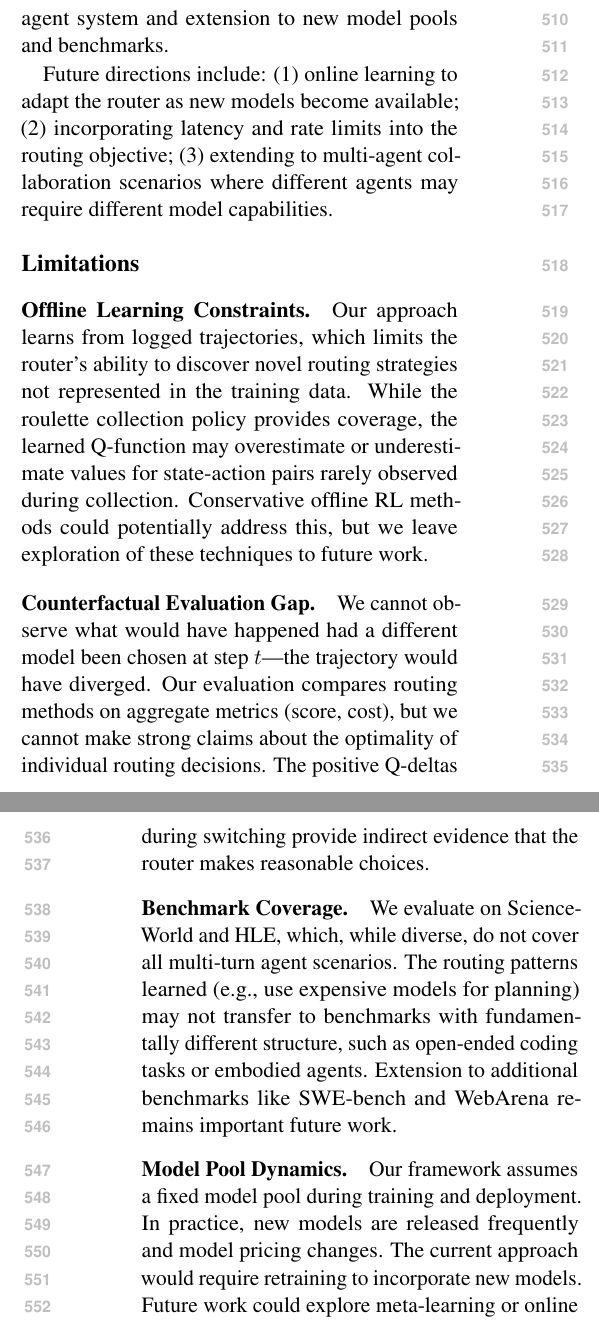
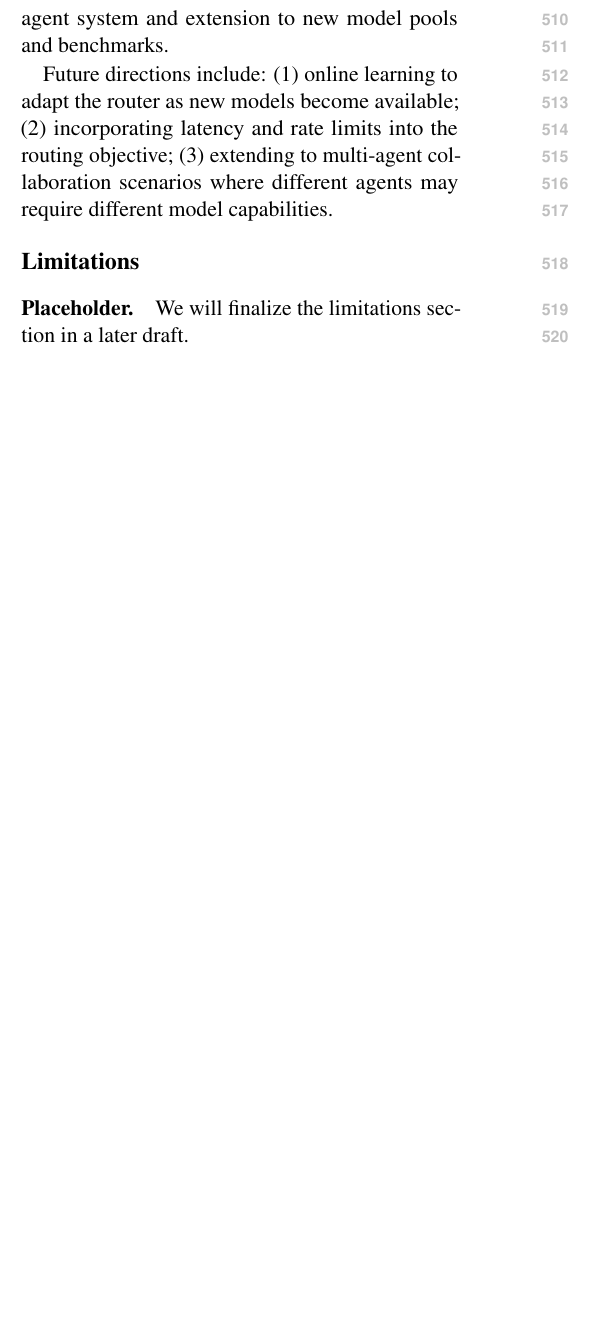
Before and after one commit to ZhangYiqun018/multi-turn-router-paper, a LaTeX paper (latex/acl_latex.tex, which reads latex/sections/limitations.tex): two parts of the columns of pages 8 and 9 of 16 before the commit and part of one column of page 8 of 16 after it, the two joined at a grey line, cut so that both start at the same text, the shorter picture padded with empty space. Compiled offline with pdfLaTeX.

Commit message:
Replace limitations with placeholder

```diff
--- a/latex/sections/limitations.tex
+++ b/latex/sections/limitations.tex
@@ -1,13 +1,4 @@
 % Limitations
 
-\paragraph{Offline Learning Constraints.}
-Our approach learns from logged trajectories, which limits the router's ability to discover novel routing strategies not represented in the training data. While the roulette collection policy provides coverage, the learned Q-function may overestimate or underestimate values for state-action pairs rarely observed during collection. Conservative offline RL methods could potentially address this, but we leave exploration of these techniques to future work.
-
-\paragraph{Counterfactual Evaluation Gap.}
-We cannot observe what would have happened had a different model been chosen at step $t$---the trajectory would have diverged. Our evaluation compares routing methods on aggregate metrics (score, cost), but we cannot make strong claims about the optimality of individual routing decisions. The positive Q-deltas during switching provide indirect evidence that the router makes reasonable choices.
-
-\paragraph{Benchmark Coverage.}
-We evaluate on ScienceWorld and HLE, which, while diverse, do not cover all multi-turn agent scenarios. The routing patterns learned (e.g., use expensive models for planning) may not transfer to benchmarks with fundamentally different structure, such as open-ended coding tasks or embodied agents. Extension to additional benchmarks like SWE-bench and WebArena remains important future work.
-
-\paragraph{Model Pool Dynamics.}
-Our framework assumes a fixed model pool during training and deployment. In practice, new models are released frequently and model pricing changes. The current approach would require retraining to incorporate new models. Future work could explore meta-learning or online adaptation to handle dynamic model pools.
+\paragraph{Placeholder.}
+We will finalize the limitations section in a later draft.
```
Also changed, not shown: latex/sections/limitations.tex (6 more changed lines).
